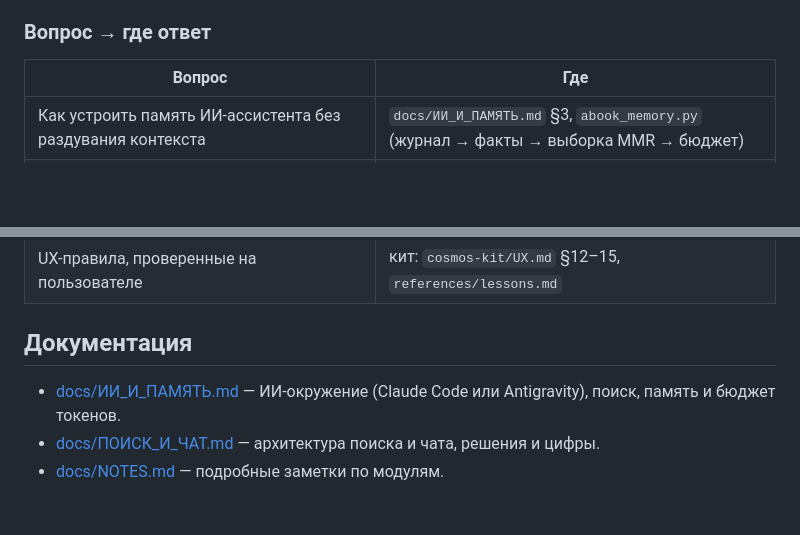
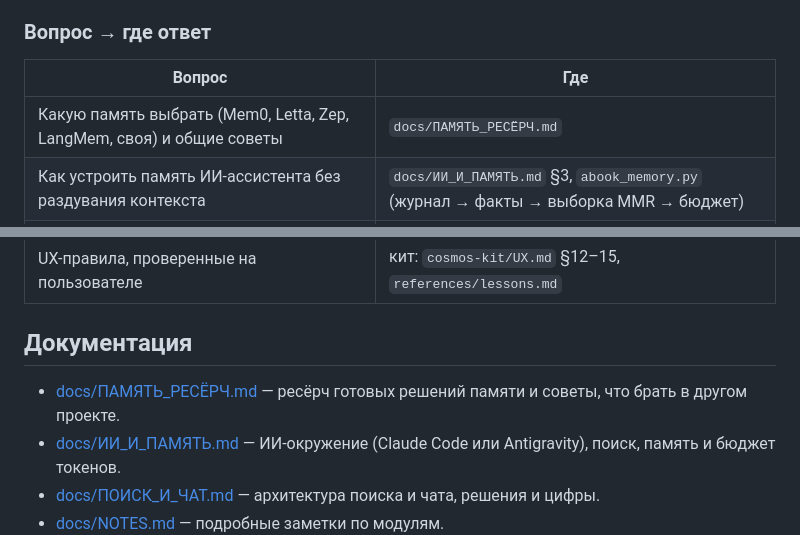
Before and after one commit to Ihor-Zakharov/abook, a Markdown page: README.md, 2 parts joined by grey strips. Drawn GitHub-style; blank space fills up the shorter version.

Commit message:
Ресёрч памяти для ИИ-приложений: Mem0, Letta, Zep, LangMem, своя система — что выбрать и советы

```diff
--- a/README.md
+++ b/README.md
@@ -23,6 +23,7 @@
 
 | Вопрос | Где |
 |---|---|
+| Какую память выбрать (Mem0, Letta, Zep, LangMem, своя) и общие советы | `docs/ПАМЯТЬ_РЕСЁРЧ.md` |
 | Как устроить память ИИ-ассистента без раздувания контекста | `docs/ИИ_И_ПАМЯТЬ.md` §3, `abook_memory.py` (журнал → факты → выборка MMR → бюджет) |
 | Как сократить токены промпта в 4 раза | `docs/ИИ_И_ПАМЯТЬ.md` §3, `abook_links.py: build_chat_prompt`, `abook_memory.fit` |
 | Как подключить Claude Code и Antigravity под одним контрактом | `abook_llm.py`, `docs/ИИ_И_ПАМЯТЬ.md` §1 |
@@ -40,6 +41,7 @@
 
 ## Документация
 
+- [docs/ПАМЯТЬ_РЕСЁРЧ.md](docs/ПАМЯТЬ_РЕСЁРЧ.md) — ресёрч готовых решений памяти и советы, что брать в другом проекте.
 - [docs/ИИ_И_ПАМЯТЬ.md](docs/ИИ_И_ПАМЯТЬ.md) — ИИ-окружение (Claude Code или Antigravity), поиск, память и бюджет токенов.
 - [docs/ПОИСК_И_ЧАТ.md](docs/ПОИСК_И_ЧАТ.md) — архитектура поиска и чата, решения и цифры.
 - [docs/NOTES.md](docs/NOTES.md) — подробные заметки по модулям.
```
Also changed, not shown: docs/ПАМЯТЬ_РЕСЁРЧ.md (added, +87 -0 lines).
